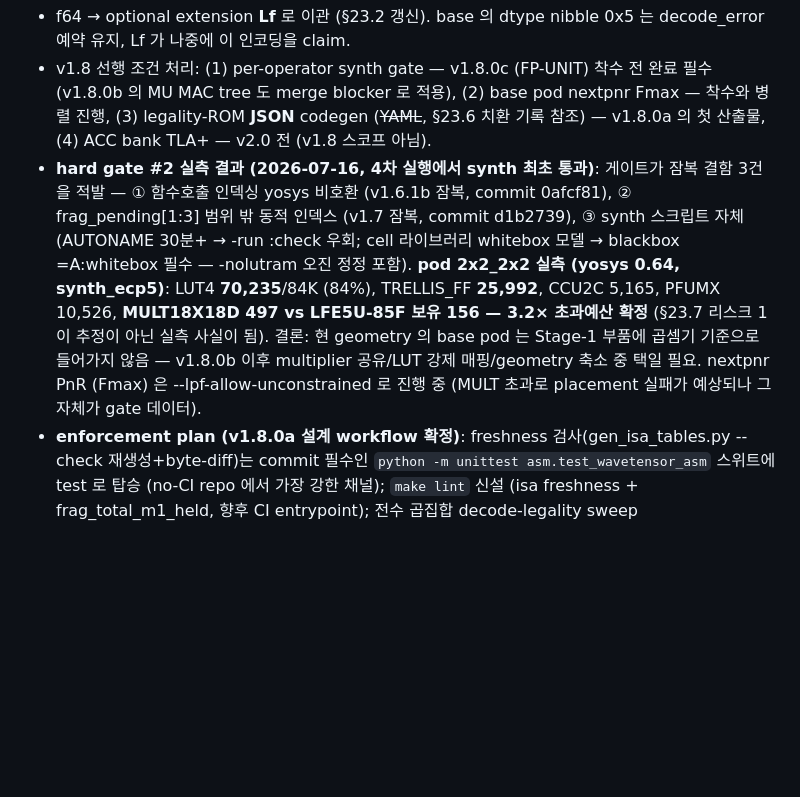
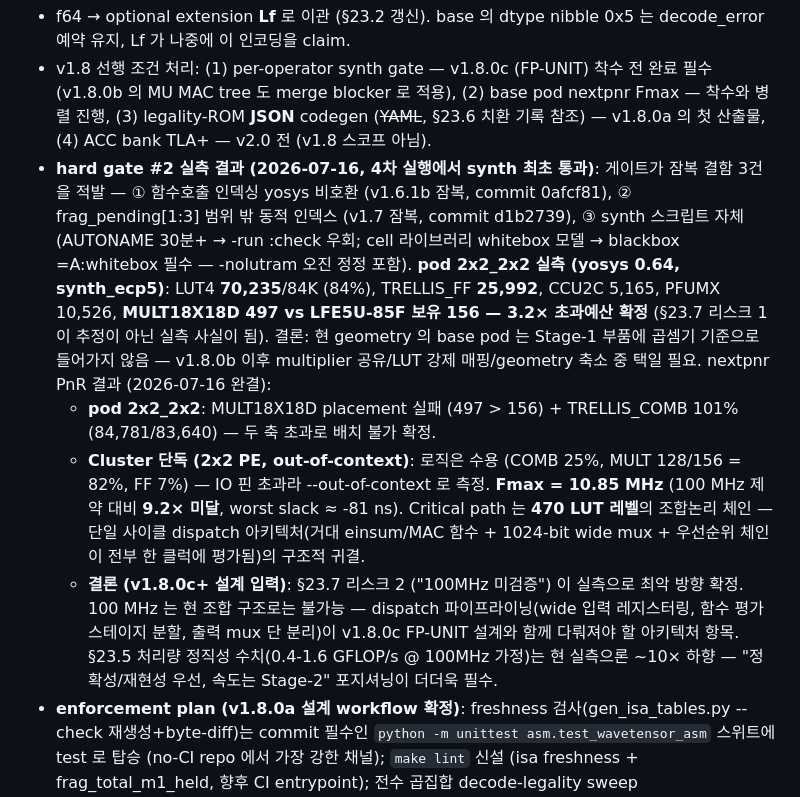
Before and after one commit to newsniper-org/WaveTensor, a Markdown page: .claude-memos/wt64v1_spec.md, the part around the change. GitHub-like rendering; blank space fills up the shorter version.

Commit message:
spec(WT64v1 §23.8): hard gate #2 완결 — Cluster Fmax 10.85 MHz 실측
프로젝트 최초의 timing 실측 (nextpnr-ecp5 out-of-context, LFE5U-85F
speed 6):

- Cluster 단독: Fmax 10.85 MHz — 100 MHz 제약 대비 9.2× 미달
- Critical path 470 LUT 레벨 — 단일 사이클 dispatch 조합논리 구조
  (einsum/MAC 함수 + 1024-bit mux + 우선순위 체인이 한 클럭 평가)의
  구조적 귀결
- pod 2x2_2x2 는 MULT 3.2× + COMB 101% 로 배치 자체 불가 (기존 기록)

§23.7 리스크 2 가 최악 방향으로 실측 확정. dispatch 파이프라이닝이
v1.8.0c 설계의 필수 아키텍처 항목으로 승격. §23.5 처리량 수치는
100MHz 가정 대비 ~10× 하향 — "정확성/재현성 우선" 포지셔닝 재확인.

Co-Authored-By: Claude Fable 5 <noreply@anthropic.com>
Claude-Session: https://claude.ai/code/session_01BKCwPqz99q544ntyUb3ncw
Signed-off-by: 윤병익 <yeun0908@gmail.com>

```diff
--- a/.claude-memos/wt64v1_spec.md
+++ b/.claude-memos/wt64v1_spec.md
@@ -2096,7 +2096,10 @@ Phase 1 인벤토리로 확정한 현행 사실:
 **v1.8 결정됨 (2026-07-16).** 사용자 지시: "f64는 별도의 확장(접미사 Lf)에서 본격적으로 다루는 게 좋겠어. 일단은 v1.8 진행해."
 - f64 → optional extension **Lf** 로 이관 (§23.2 갱신). base 의 dtype nibble 0x5 는 decode_error 예약 유지, Lf 가 나중에 이 인코딩을 claim.
 - v1.8 선행 조건 처리: (1) per-operator synth gate — v1.8.0c (FP-UNIT) 착수 전 완료 필수 (v1.8.0b 의 MU MAC tree 도 merge blocker 로 적용), (2) base pod nextpnr Fmax — 착수와 병렬 진행, (3) legality-ROM **JSON** codegen (~~YAML~~, §23.6 치환 기록 참조) — v1.8.0a 의 첫 산출물, (4) ACC bank TLA+ — v2.0 전 (v1.8 스코프 아님).
-- **hard gate #2 실측 결과 (2026-07-16, 4차 실행에서 synth 최초 통과)**: 게이트가 잠복 결함 3건을 적발 — ① 함수호출 인덱싱 yosys 비호환 (v1.6.1b 잠복, commit 0afcf81), ② frag_pending[1:3] 범위 밖 동적 인덱스 (v1.7 잠복, commit d1b2739), ③ synth 스크립트 자체 (AUTONAME 30분+ → -run :check 우회; cell 라이브러리 whitebox 모델 → blackbox =A:whitebox 필수 — -nolutram 오진 정정 포함). **pod 2x2_2x2 실측 (yosys 0.64, synth_ecp5)**: LUT4 **70,235**/84K (84%), TRELLIS_FF **25,992**, CCU2C 5,165, PFUMX 10,526, **MULT18X18D 497 vs LFE5U-85F 보유 156 — 3.2× 초과예산 확정** (§23.7 리스크 1이 추정이 아닌 실측 사실이 됨). 결론: 현 geometry 의 base pod 는 Stage-1 부품에 곱셈기 기준으로 들어가지 않음 — v1.8.0b 이후 multiplier 공유/LUT 강제 매핑/geometry 축소 중 택일 필요. nextpnr PnR (Fmax) 은 --lpf-allow-unconstrained 로 진행 중 (MULT 초과로 placement 실패가 예상되나 그 자체가 gate 데이터).
+- **hard gate #2 실측 결과 (2026-07-16, 4차 실행에서 synth 최초 통과)**: 게이트가 잠복 결함 3건을 적발 — ① 함수호출 인덱싱 yosys 비호환 (v1.6.1b 잠복, commit 0afcf81), ② frag_pending[1:3] 범위 밖 동적 인덱스 (v1.7 잠복, commit d1b2739), ③ synth 스크립트 자체 (AUTONAME 30분+ → -run :check 우회; cell 라이브러리 whitebox 모델 → blackbox =A:whitebox 필수 — -nolutram 오진 정정 포함). **pod 2x2_2x2 실측 (yosys 0.64, synth_ecp5)**: LUT4 **70,235**/84K (84%), TRELLIS_FF **25,992**, CCU2C 5,165, PFUMX 10,526, **MULT18X18D 497 vs LFE5U-85F 보유 156 — 3.2× 초과예산 확정** (§23.7 리스크 1이 추정이 아닌 실측 사실이 됨). 결론: 현 geometry 의 base pod 는 Stage-1 부품에 곱셈기 기준으로 들어가지 않음 — v1.8.0b 이후 multiplier 공유/LUT 강제 매핑/geometry 축소 중 택일 필요. nextpnr PnR 결과 (2026-07-16 완결):
+  - **pod 2x2_2x2**: MULT18X18D placement 실패 (497 > 156) + TRELLIS_COMB 101% (84,781/83,640) — 두 축 초과로 배치 불가 확정.
+  - **Cluster 단독 (2x2 PE, out-of-context)**: 로직은 수용 (COMB 25%, MULT 128/156 = 82%, FF 7%) — IO 핀 초과라 --out-of-context 로 측정. **Fmax = 10.85 MHz** (100 MHz 제약 대비 **9.2× 미달**, worst slack ≈ -81 ns). Critical path 는 **470 LUT 레벨**의 조합논리 체인 — 단일 사이클 dispatch 아키텍처(거대 einsum/MAC 함수 + 1024-bit wide mux + 우선순위 체인이 전부 한 클럭에 평가됨)의 구조적 귀결.
+  - **결론 (v1.8.0c+ 설계 입력)**: §23.7 리스크 2 ("100MHz 미검증") 이 실측으로 최악 방향 확정. 100 MHz 는 현 조합 구조로는 불가능 — dispatch 파이프라이닝(wide 입력 레지스터링, 함수 평가 스테이지 분할, 출력 mux 단 분리)이 v1.8.0c FP-UNIT 설계와 함께 다뤄져야 할 아키텍처 항목. §23.5 처리량 정직성 수치(0.4-1.6 GFLOP/s @ 100MHz 가정)는 현 실측으론 ~10× 하향 — "정확성/재현성 우선, 속도는 Stage-2" 포지셔닝이 더더욱 필수.
 - **enforcement plan (v1.8.0a 설계 workflow 확정)**: freshness 검사(gen_isa_tables.py --check 재생성+byte-diff)는 commit 필수인 `python -m unittest asm.test_wavetensor_asm` 스위트에 test 로 탑승 (no-CI repo 에서 가장 강한 채널); `make lint` 신설 (isa freshness + frag_total_m1_held, 향후 CI entrypoint); 전수 곱집합 decode-legality sweep (`WT_FULL_ISA_SWEEP=1`) 은 **release gate** 로 지정 — per-commit 은 equivalence-class 축약 실행.
 
 ### 23.9 v1.8 구현 staging
```
